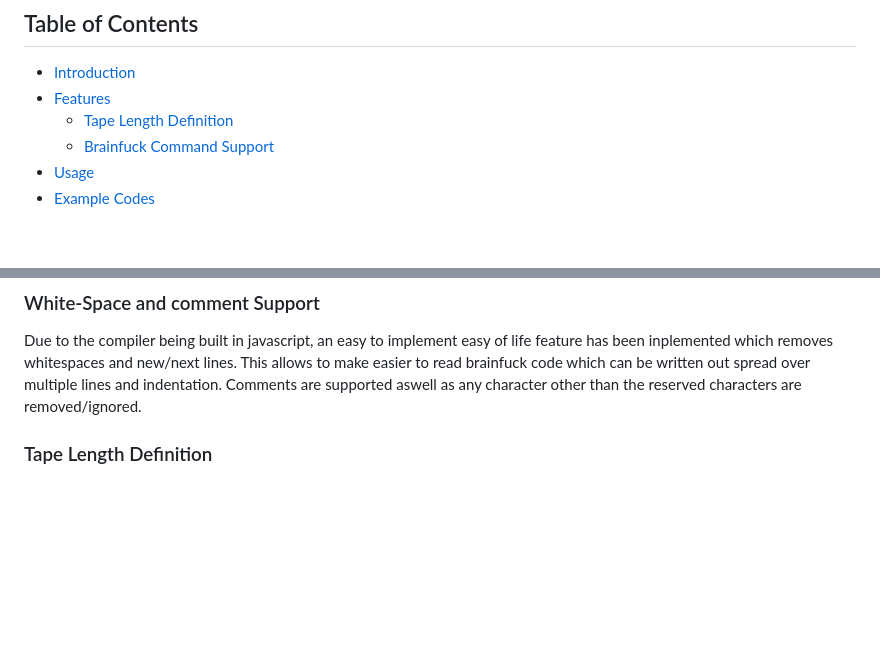
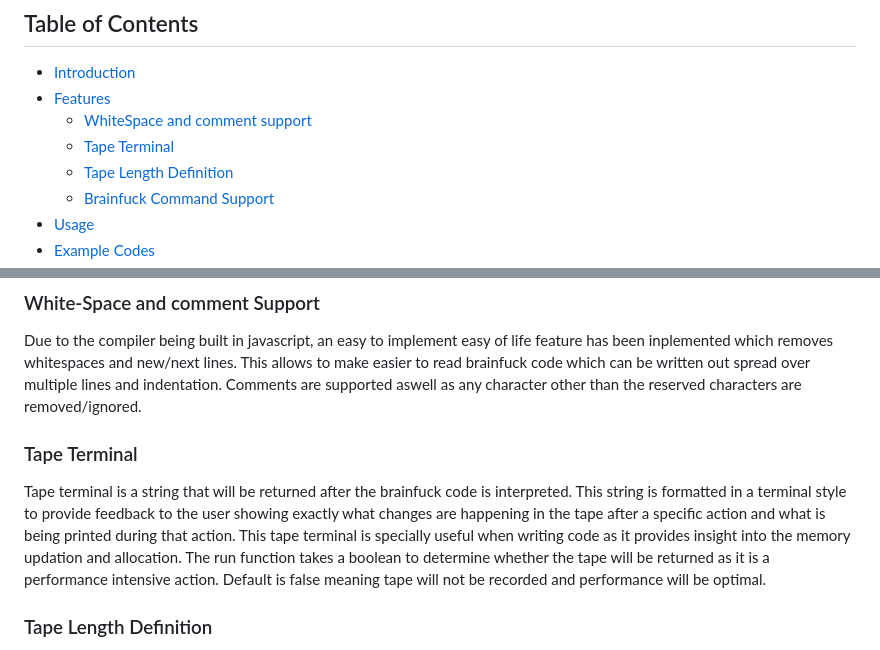
Before and after one commit to Keshav-Madhav/Making-BF2, a Markdown page: README.md, 2 parts joined by grey strips. Drawn GitHub-style; blank space fills up the shorter version.

Commit message:
Added tape terminal to readme

```diff
--- a/README.md
+++ b/README.md
@@ -7,6 +7,8 @@ BF2 is an extension of the Brainfuck programming language that uses the conventi
 
 - [Introduction](#introduction)
 - [Features](#features)
+  - [WhiteSpace and comment support](#white-space-and-comment-support)
+  - [Tape Terminal](#tape-terminal)
   - [Tape Length Definition](#tape-length-definition)
   - [Brainfuck Command Support](#brainfuck-command-support)
 - [Usage](#usage)
@@ -27,6 +29,10 @@ BF2 is a remake of the original Brainfuck concept, implemented in JavaScript wit
 
 Due to the compiler being built in javascript, an easy to implement easy of life feature has been inplemented which removes whitespaces and new/next lines. This allows to make easier to read brainfuck code which can be written out spread over multiple lines and indentation.
 Comments are supported aswell as any character other than the reserved characters are removed/ignored.
+
+### Tape Terminal
+
+Tape terminal is a string that will be returned after the brainfuck code is interpreted. This string is formatted in a terminal style to provide feedback to the user showing exactly what changes are happening in the tape after a specific action and what is being printed during that action. This tape terminal is specially useful when writing code as it provides insight into the memory updation and allocation. The run function takes a boolean to determine whether the tape will be returned as it is a performance intensive action. Default is false meaning tape will not be recorded and performance will be optimal.
 
 ### Tape Length Definition
 
```
